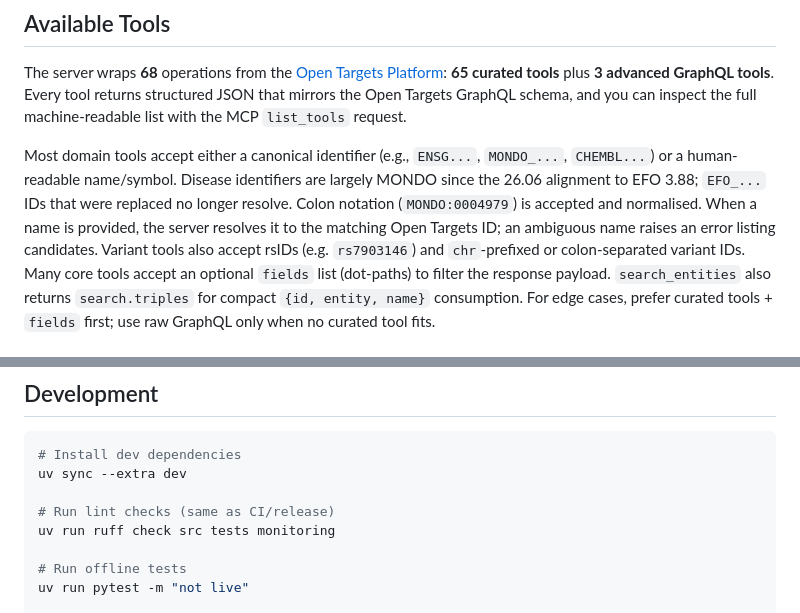
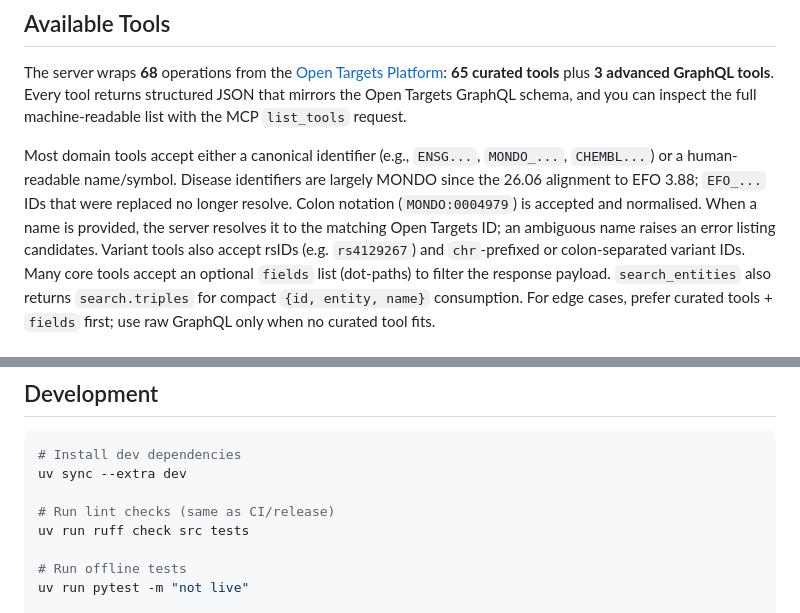
Before and after one commit to nickzren/opentargets-mcp, a Markdown page: README.md, 2 parts joined by grey strips. GitHub-like rendering.

Commit message:
docs: Align examples and commands with the 0.6.1 changes

```diff
--- a/README.md
+++ b/README.md
@@ -195,7 +195,7 @@ uv run python examples/genetic_target_prioritization.py "inflammatory bowel dise
 
 The server wraps **68** operations from the [Open Targets Platform](https://platform-docs.opentargets.org/): **65 curated tools** plus **3 advanced GraphQL tools**. Every tool returns structured JSON that mirrors the Open Targets GraphQL schema, and you can inspect the full machine-readable list with the MCP `list_tools` request.
 
-Most domain tools accept either a canonical identifier (e.g., `ENSG...`, `MONDO_...`, `CHEMBL...`) or a human-readable name/symbol. Disease identifiers are largely MONDO since the 26.06 alignment to EFO 3.88; `EFO_...` IDs that were replaced no longer resolve. Colon notation (`MONDO:0004979`) is accepted and normalised. When a name is provided, the server resolves it to the matching Open Targets ID; an ambiguous name raises an error listing candidates. Variant tools also accept rsIDs (e.g. `rs7903146`) and `chr`-prefixed or colon-separated variant IDs.
+Most domain tools accept either a canonical identifier (e.g., `ENSG...`, `MONDO_...`, `CHEMBL...`) or a human-readable name/symbol. Disease identifiers are largely MONDO since the 26.06 alignment to EFO 3.88; `EFO_...` IDs that were replaced no longer resolve. Colon notation (`MONDO:0004979`) is accepted and normalised. When a name is provided, the server resolves it to the matching Open Targets ID; an ambiguous name raises an error listing candidates. Variant tools also accept rsIDs (e.g. `rs4129267`) and `chr`-prefixed or colon-separated variant IDs.
 Many core tools accept an optional `fields` list (dot-paths) to filter the response payload.
 `search_entities` also returns `search.triples` for compact `{id, entity, name}` consumption.
 For edge cases, prefer curated tools + `fields` first; use raw GraphQL only when no curated tool fits.
@@ -296,7 +296,7 @@ Each grouping matches the data domains described in the Open Targets docs (targe
 uv sync --extra dev
 
 # Run lint checks (same as CI/release)
-uv run ruff check src tests monitoring
+uv run ruff check src tests
 
 # Run offline tests
 uv run pytest -m "not live"
```
Also changed, not shown: AGENTS.md (+1 -1 lines), docs/monitoring.md (+5 -0 lines).
